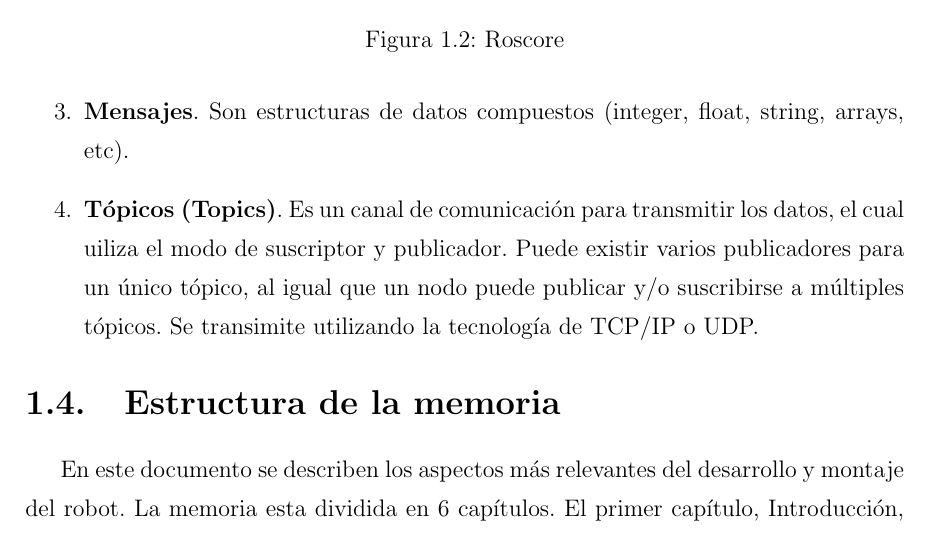
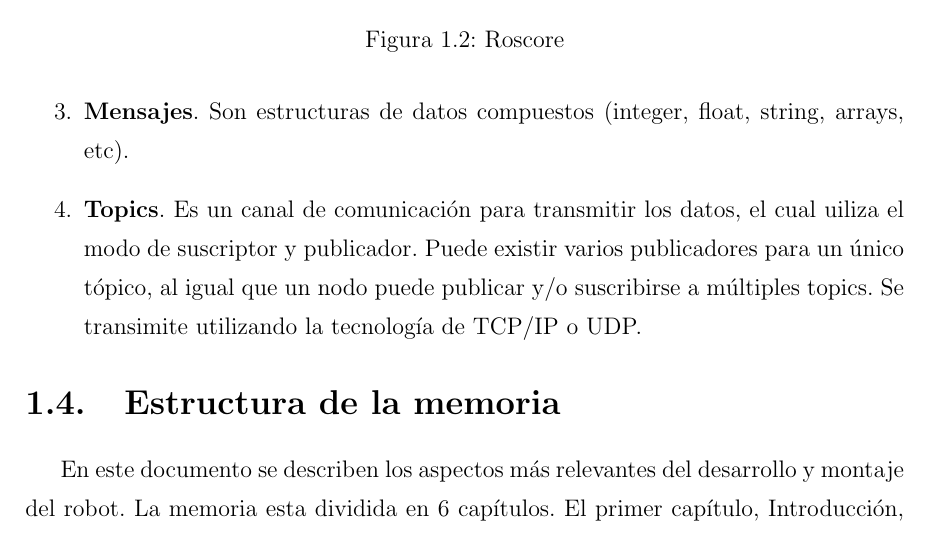
Before and after one commit to saulibanez/TFG, a LaTeX book (memoria.tex, which reads cap1.tex): part of page 16 of 56, cut so that both start at the same text. Compiled offline with pdfLaTeX.

Commit message:
correción de la palabra tópicos

```diff
--- a/cap1.tex
+++ b/cap1.tex
@@ -132,5 +132,5 @@ ROS utiliza de topics como modelo de comunicación entre procesos, a los que se
   \item \textbf{Mensajes}. Son estructuras de datos compuestos (integer, float, string, arrays, etc).
-  \item \textbf{Tópicos (Topics)}. Es un canal de comunicación para transmitir los datos, el cual uiliza el modo de suscriptor y publicador. Puede existir varios publicadores para un único tópico, al igual que un nodo puede publicar y/o suscribirse a múltiples tópicos.
+  \item \textbf{Topics}. Es un canal de comunicación para transmitir los datos, el cual uiliza el modo de suscriptor y publicador. Puede existir varios publicadores para un único tópico, al igual que un nodo puede publicar y/o suscribirse a múltiples topics.
   Se transimite utilizando la tecnología de TCP/IP o UDP.
 \end{enumerate}
 
```
Also changed, not shown: cap1.tex (2 more changed lines), 1 other file.
